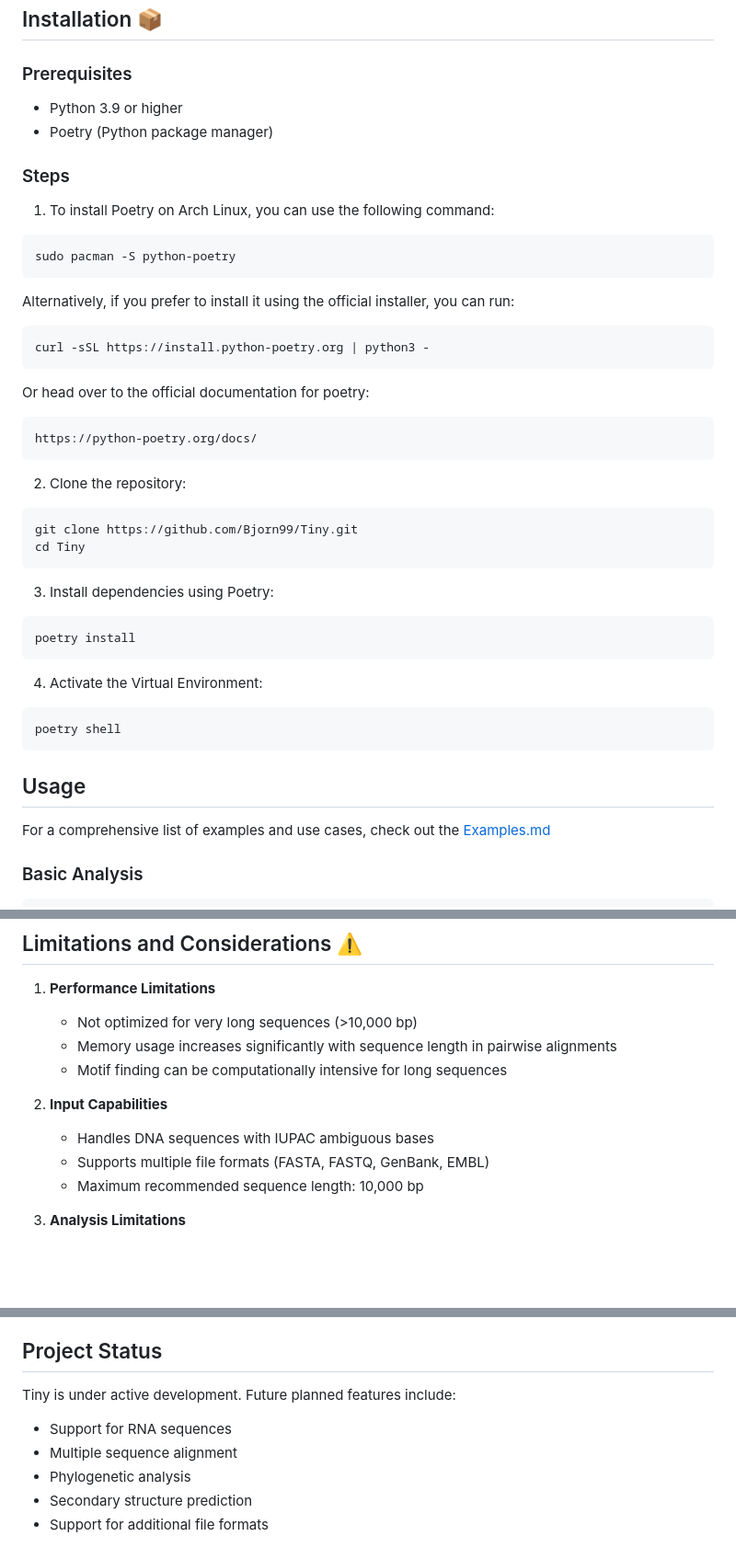
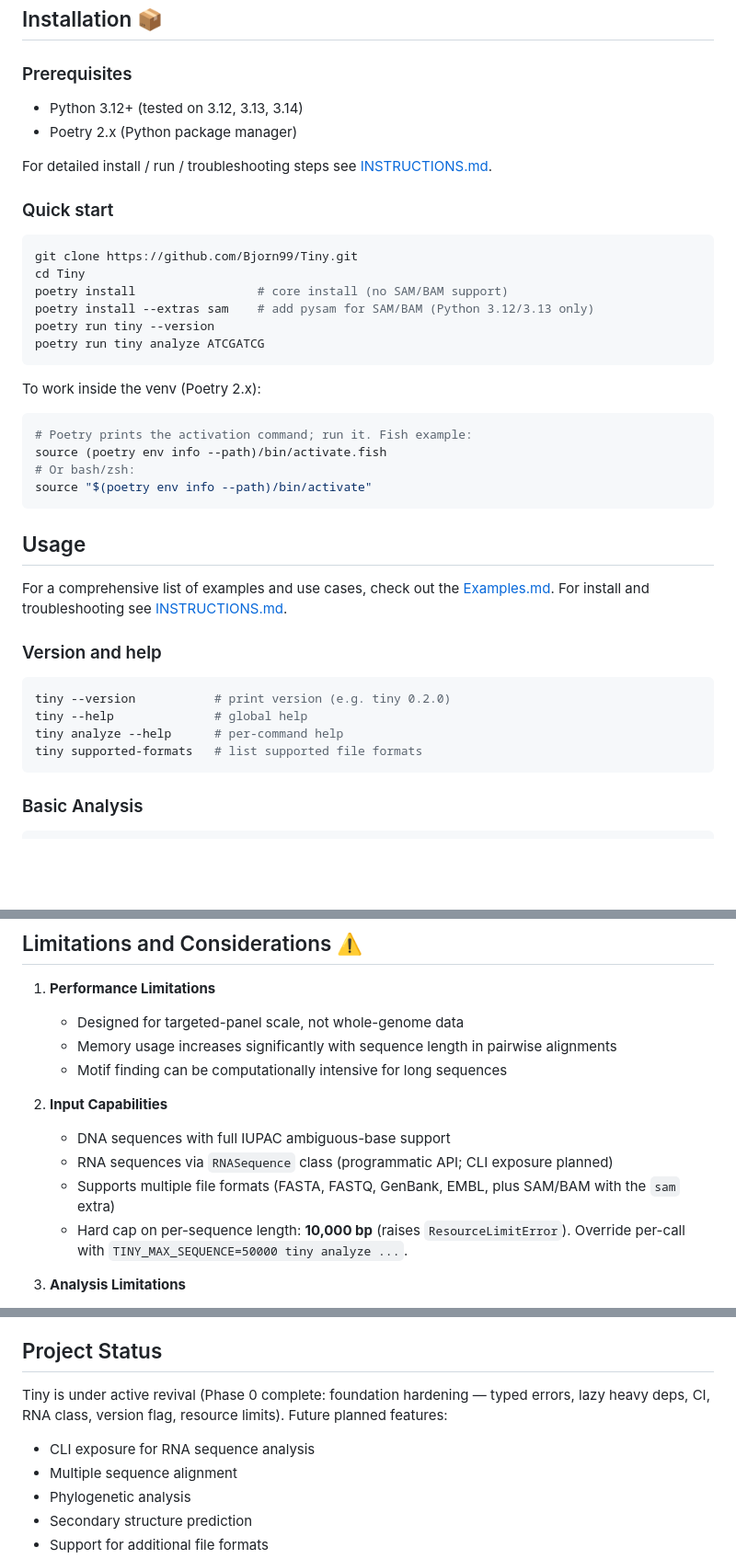
Before and after one commit to Bjorn99/Tiny, a Markdown page: README.md, 3 parts joined by grey strips. Shown at 92% size. Drawn GitHub-style; blank space fills up the shorter version.

Commit message:
Docs: refresh README for Phase 0; add INSTRUCTIONS.md (install, run, errors)

````diff
--- a/README.md
+++ b/README.md
@@ -64,44 +64,42 @@ Tiny is a powerful terminal-based bioinformatics tool designed for DNA sequence
 ## Installation 📦
 
 ### Prerequisites
-- Python 3.9 or higher
-- Poetry (Python package manager)
+- Python 3.12+ (tested on 3.12, 3.13, 3.14)
+- Poetry 2.x (Python package manager)
 
-### Steps
+For detailed install / run / troubleshooting steps see [INSTRUCTIONS.md](INSTRUCTIONS.md).
 
-1. To install Poetry on Arch Linux, you can use the following command:
-```bash
-sudo pacman -S python-poetry
-```
+### Quick start
 
-Alternatively, if you prefer to install it using the official installer, you can run:
-```bash
-curl -sSL https://install.python-poetry.org | python3 -
-```
-Or head over to the official documentation for poetry:
-```bash
-https://python-poetry.org/docs/
-```
-
-2. Clone the repository:
 ```bash
 git clone https://github.com/Bjorn99/Tiny.git
 cd Tiny
+poetry install                 # core install (no SAM/BAM support)
+poetry install --extras sam    # add pysam for SAM/BAM (Python 3.12/3.13 only)
+poetry run tiny --version
+poetry run tiny analyze ATCGATCG
 ```
 
-3. Install dependencies using Poetry:
+To work inside the venv (Poetry 2.x):
+
 ```bash
-poetry install
-```
-
-4. Activate the Virtual Environment:
-```bash
-poetry shell
+# Poetry prints the activation command; run it. Fish example:
+source (poetry env info --path)/bin/activate.fish
+# Or bash/zsh:
+source "$(poetry env info --path)/bin/activate"
 ```
 
 ## Usage
 
-For a comprehensive list of examples and use cases, check out the [Examples.md](Examples.md)
+For a comprehensive list of examples and use cases, check out the [Examples.md](Examples.md). For install and troubleshooting see [INSTRUCTIONS.md](INSTRUCTIONS.md).
+
+### Version and help
+```bash
+tiny --version           # print version (e.g. tiny 0.2.0)
+tiny --help              # global help
+tiny analyze --help      # per-command help
+tiny supported-formats   # list supported file formats
+```
 
 ### Basic Analysis
 ```bash
@@ -151,14 +149,15 @@ tiny find-regulatory TATAAAAGGCGGGCCAATATCGATCG
 ## Limitations and Considerations ⚠️
 
 1. **Performance Limitations**
-   - Not optimized for very long sequences (>10,000 bp)
+   - Designed for targeted-panel scale, not whole-genome data
    - Memory usage increases significantly with sequence length in pairwise alignments
    - Motif finding can be computationally intensive for long sequences
 
 2. **Input Capabilities**
-   - Handles DNA sequences with IUPAC ambiguous bases
-   - Supports multiple file formats (FASTA, FASTQ, GenBank, EMBL)
-   - Maximum recommended sequence length: 10,000 bp
+   - DNA sequences with full IUPAC ambiguous-base support
+   - RNA sequences via `RNASequence` class (programmatic API; CLI exposure planned)
+   - Supports multiple file formats (FASTA, FASTQ, GenBank, EMBL, plus SAM/BAM with the `sam` extra)
+   - Hard cap on per-sequence length: **10,000 bp** (raises `ResourceLimitError`). Override per-call with `TINY_MAX_SEQUENCE=50000 tiny analyze ...`.
 
 3. **Analysis Limitations**
    - No support for multiple sequence alignment
@@ -192,8 +191,8 @@ This project is licensed under the GPL License - see the LICENSE file for detail
 
 ## Project Status
 
-Tiny is under active development. Future planned features include:
-- Support for RNA sequences
+Tiny is under active revival (Phase 0 complete: foundation hardening — typed errors, lazy heavy deps, CI, RNA class, version flag, resource limits). Future planned features:
+- CLI exposure for RNA sequence analysis
 - Multiple sequence alignment
 - Phylogenetic analysis
 - Secondary structure prediction
````
Also changed, not shown: INSTRUCTIONS.md (added, +249 -0 lines).
